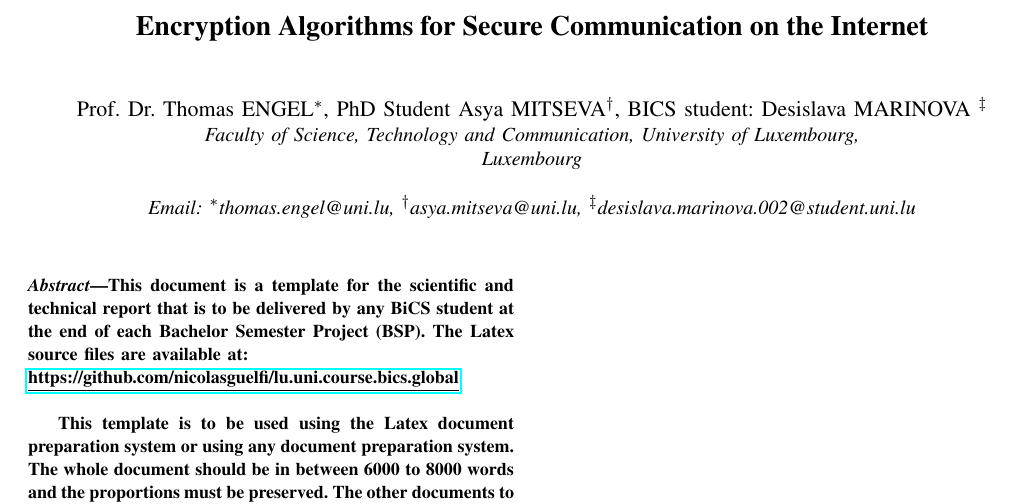
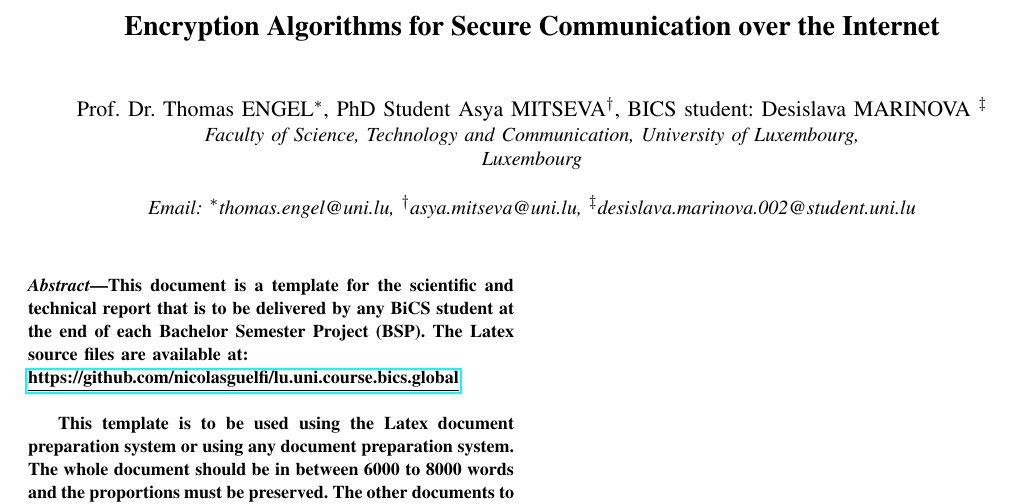
Before and after one commit to dmarinova1/BSP-S3-Encryption-algorithms, a LaTeX paper (BSP S3.tex): part of the page, cut so that both start at the same text. Compiled offline with pdfLaTeX.

Commit message:
Add files via upload

```diff
--- a/BSP S3.tex
+++ b/BSP S3.tex
@@ -217,7 +217,7 @@
 % not capitalized unless they are the first or last word of the title.
 % Linebreaks \\ can be used within to get better formatting as desired.
 % Do not put math or special symbols in the title.
-\title{Encryption Algorithms for Secure Communication on the Internet}
+\title{Encryption Algorithms for Secure Communication over the Internet}
 
 
 % author names and affiliations
```
Also changed, not shown: BSP S3.tex (2 more changed lines).
